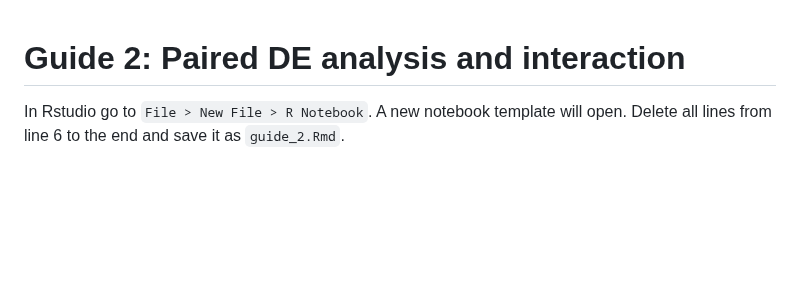
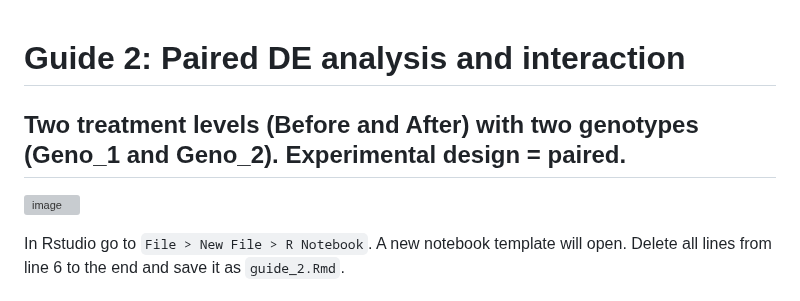
Before and after one commit to TriLab-bioinf/WORKSHOP2024_3, a Markdown page: Guide_2_advanced_DE_analysis_ex1.md, the part around one of its changes. Drawn GitHub-style; blank space fills up the shorter version; grey boxes are pictures that could not be loaded.

```diff
--- a/Guide_2_advanced_DE_analysis_ex1.md
+++ b/Guide_2_advanced_DE_analysis_ex1.md
@@ -1,5 +1,11 @@
 
 # Guide 2: Paired DE analysis and interaction
+
+## Two treatment levels (Before and After) with two genotypes (Geno_1 and Geno_2). Experimental design = paired.
+
+
+![image](https://github.com/user-attachments/assets/69056272-5c9c-4010-a227-9c62ac5373a3)
+
 
 In Rstudio go to `File > New File > R Notebook`. A new notebook template will open. Delete all lines from line 6 to the end and save it as `guide_2.Rmd`.
 
```
Also changed, not shown: other parts of Guide_2_advanced_DE_analysis_ex1.md (+0 -2 lines).
